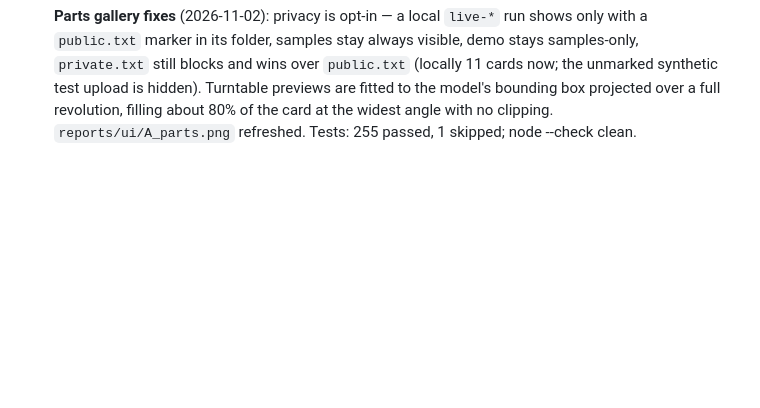
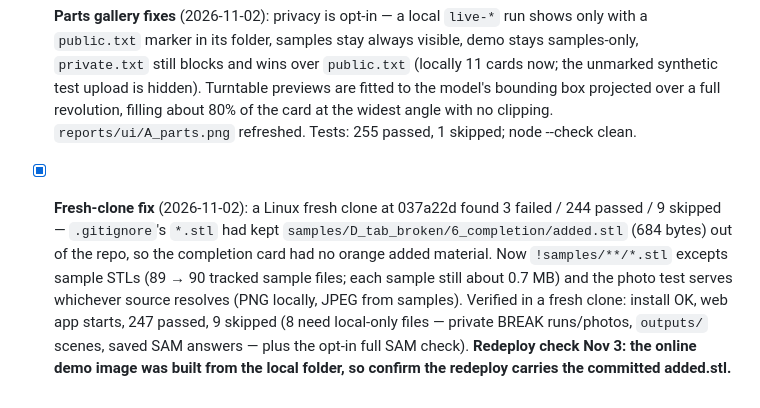
Before and after one commit to pnomokok/reversecad, a Markdown page: CLAUDE.md, the part around the change. Rendered like a GitHub page; blank space fills up the shorter version.

```diff
--- a/CLAUDE.md
+++ b/CLAUDE.md
@@ -344,3 +344,4 @@ Phone photos are often saved sideways and rotated via an EXIF tag. SAM gives coo
 - [x] **Demo video, part C: 3D label fixes** (2026-11-01): adapter 3D hole labels no longer overlap — each diameter group pins to its own front-most hole with its own leader, stack step doubled (measured 117.9 × 11.3 px overlap → 0 overlapping pairs in A_light adapter/cover/spacer/edit views); adapter header shows the single label "Outline: Muse Spark Open" instead of "Source: Outline: …" (cover/spacer keep "Source: built part, no model"). reports/ui/A_light_adapter.png refreshed (now the cached 80 × 42 outline, min margin 5.3; one fresh 3-candidate Spark outline search on the first screenshot, 3/3 passed, ~$0.033 at the unverified price, later runs cached). Tests: 243 passed, 1 skipped; node --check clean.
 - [x] **Parts gallery** (2026-11-01): new "Parts" screen from the left sidebar: a card per finished run with a slowly rotating 3D preview of its result model (one revolution per 14 s, `createTurntable` in `viewer.js` with one shared animation loop; turntables are created when scrolled into view and disposed when scrolled away, so 10+ cards stay smooth), run name, outline size and hole count from the saved measurements, result source (Winner / Muse Wonder repair / Completion applied / Fallback) and a Synthetic / Real photo label (`live-` uploads count as real photos; the one exception is the Oct 28 synthetic test upload). Click a card to open the run in the replay flow's edit screen. Server: `GET /api/parts` (`webapp/gallery.py`) scans `samples/` plus local `outputs/e2e/` runs, skipping folders with a `private.txt` marker and unfinished runs (no result program); demo mode is samples-only via the narrowed `SOURCES`. Privacy: all 13 local live runs were checked pixel-by-pixel against `data/private/` — 11 matched and carry a marker with the photo path, the real key photo without a match is marked too, the synthetic test upload is not. Static with `prefers-reduced-motion` (verified: preview pixels move by default, identical with reduce). Shot: `reports/ui/A_parts.png` (demo, 4 samples); locally 12 cards, zero console errors. Tests: 252 passed, 1 skipped (9 new in `tests/test_gallery.py`); node --check clean.
 - [x] **Parts gallery fixes** (2026-11-02): privacy is opt-in — a local `live-*` run shows only with a `public.txt` marker in its folder, samples stay always visible, demo stays samples-only, `private.txt` still blocks and wins over `public.txt` (locally 11 cards now; the unmarked synthetic test upload is hidden). Turntable previews are fitted to the model's bounding box projected over a full revolution, filling about 80% of the card at the widest angle with no clipping. `reports/ui/A_parts.png` refreshed. Tests: 255 passed, 1 skipped; node --check clean.
+- [x] **Fresh-clone fix** (2026-11-02): a Linux fresh clone at 037a22d found 3 failed / 244 passed / 9 skipped — `.gitignore`'s `*.stl` had kept `samples/D_tab_broken/6_completion/added.stl` (684 bytes) out of the repo, so the completion card had no orange added material. Now `!samples/**/*.stl` excepts sample STLs (89 → 90 tracked sample files; each sample still about 0.7 MB) and the photo test serves whichever source resolves (PNG locally, JPEG from samples). Verified in a fresh clone: install OK, web app starts, 247 passed, 9 skipped (8 need local-only files — private BREAK runs/photos, `outputs/` scenes, saved SAM answers — plus the opt-in full SAM check). **Redeploy check Nov 3: the online demo image was built from the local folder, so confirm the redeploy carries the committed added.stl.**
```
Also changed, not shown: README.md (+2 -2 lines).
